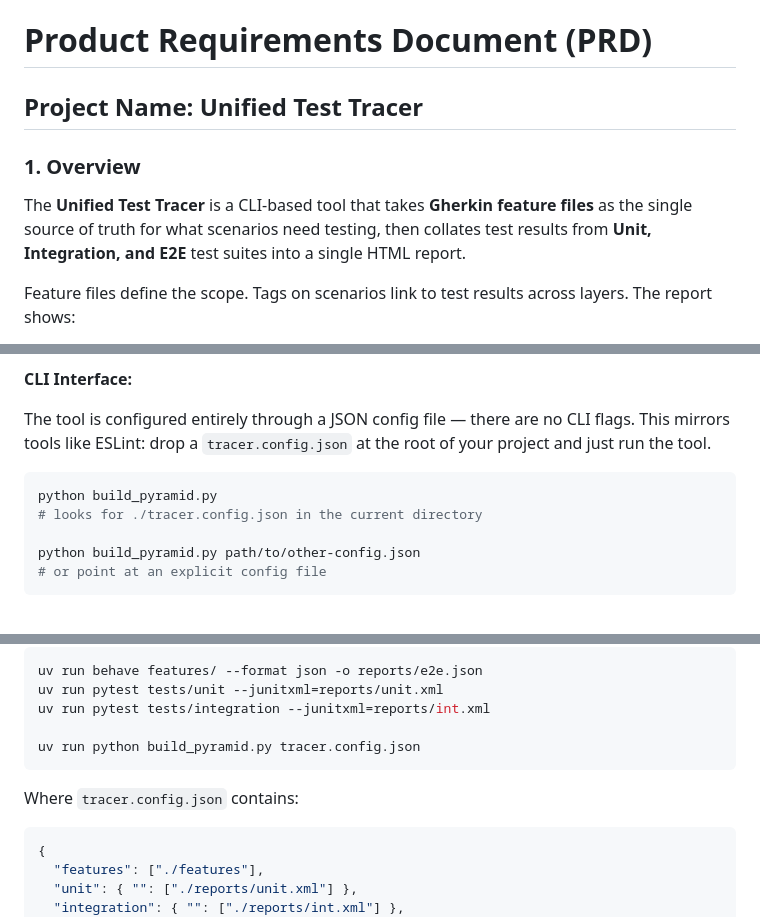
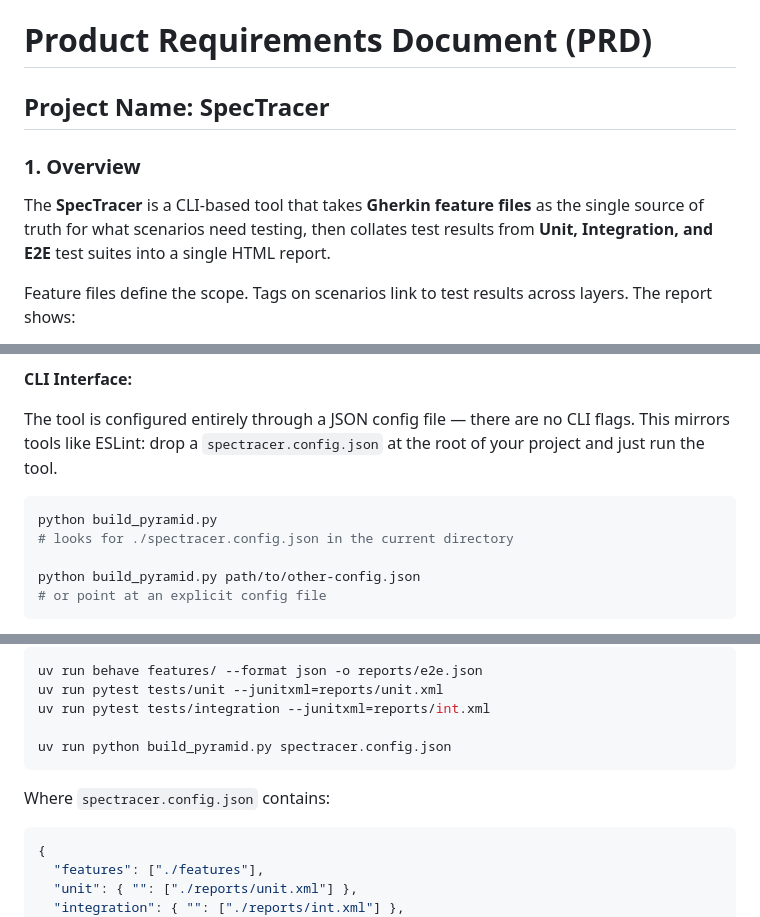
Before and after one commit to ampyard/spec-tracer, a Markdown page: prd.md, 3 parts joined by grey strips. GitHub-like rendering.

````diff
--- a/prd.md
+++ b/prd.md
@@ -1,8 +1,8 @@
 # Product Requirements Document (PRD)
-## Project Name: Unified Test Tracer
+## Project Name: SpecTracer
 
 ### 1. Overview
-The **Unified Test Tracer** is a CLI-based tool that takes **Gherkin feature files** as the single source of truth for what scenarios need testing, then collates test results from **Unit, Integration, and E2E** test suites into a single HTML report.
+The **SpecTracer** is a CLI-based tool that takes **Gherkin feature files** as the single source of truth for what scenarios need testing, then collates test results from **Unit, Integration, and E2E** test suites into a single HTML report.
 
 Feature files define the scope. Tags on scenarios link to test results across layers. The report shows:
 - What percentage of scenarios have test coverage (the headline "progress" metric).
@@ -58,11 +58,11 @@ The tool is tech-stack agnostic. It relies on Gherkin for scenario definition an
 
 **CLI Interface:**
 
-The tool is configured entirely through a JSON config file — there are no CLI flags. This mirrors tools like ESLint: drop a `tracer.config.json` at the root of your project and just run the tool.
+The tool is configured entirely through a JSON config file — there are no CLI flags. This mirrors tools like ESLint: drop a `spectracer.config.json` at the root of your project and just run the tool.
 
 ```bash
 python build_pyramid.py
-# looks for ./tracer.config.json in the current directory
+# looks for ./spectracer.config.json in the current directory
 
 python build_pyramid.py path/to/other-config.json
 # or point at an explicit config file
@@ -272,10 +272,10 @@ uv run behave features/ --format json -o reports/e2e.json
 uv run pytest tests/unit --junitxml=reports/unit.xml
 uv run pytest tests/integration --junitxml=reports/int.xml
 
-uv run python build_pyramid.py tracer.config.json
+uv run python build_pyramid.py spectracer.config.json
 ```
 
-Where `tracer.config.json` contains:
+Where `spectracer.config.json` contains:
 ```json
 {
   "features": ["./features"],
````
Also changed, not shown: other parts of prd.md (+2 -2 lines), README.md (+14 -4 lines), docs/logo.png (added), 9 other files.
